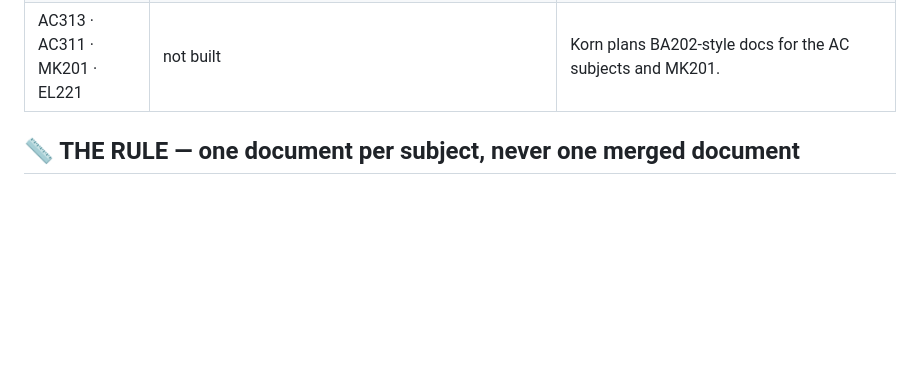
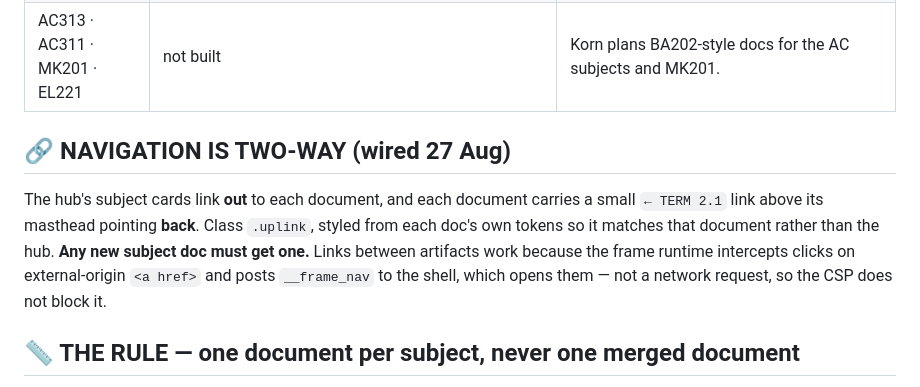
Before and after one commit to kornkritrse-byte/crow-config, a Markdown page: memory/reference_artifacts.md, the part around the change. GitHub-like rendering; blank space fills up the shorter version.

Commit message:
sync 2026-08-27 16:27

```diff
--- a/memory/reference_artifacts.md
+++ b/memory/reference_artifacts.md
@@ -19,6 +19,10 @@ Built 27 Aug 2026. The board for all six midterms: live day-count to the first p
 | **FN201** Business Finance | **Obrom's TVM Playbook** — https://claude.ai/code/artifact/7005f3de-c10b-4542-b3b4-40f619b4f51c | Topic 5 (TVM) only. 16 drills. **OWED: the 3-question pre-flight** (n? · end or start? · does the rate match the payment frequency?) — deferred by Korn to the next FN session. |
 | AC313 · AC311 · MK201 · EL221 | not built | Korn plans BA202-style docs for the AC subjects and MK201. |
 
+## 🔗 NAVIGATION IS TWO-WAY (wired 27 Aug)
+The hub's subject cards link **out** to each document, and each document carries a small `← TERM 2.1` link above its masthead pointing **back**. Class `.uplink`, styled from each doc's own tokens so it matches that document rather than the hub. **Any new subject doc must get one.**
+Links between artifacts work because the frame runtime intercepts clicks on external-origin `<a href>` and posts `__frame_nav` to the shell, which opens them — not a network request, so the CSP does not block it.
+
 ## 📏 THE RULE — one document per subject, never one merged document
 Korn proposed merging BA202 + FN201 into a single "Term 2.1" artifact on 27 Aug. **I recommended a hub instead and he took it.** Reasons, in order of weight:
 1. **The TVM Playbook's palette is semantic** — teal = discounting/backward in time, amber = compounding/forward. BA202 uses the same slots for accent/trap/safe. A merge destroys one encoding or creates two contradictory ones.
```
